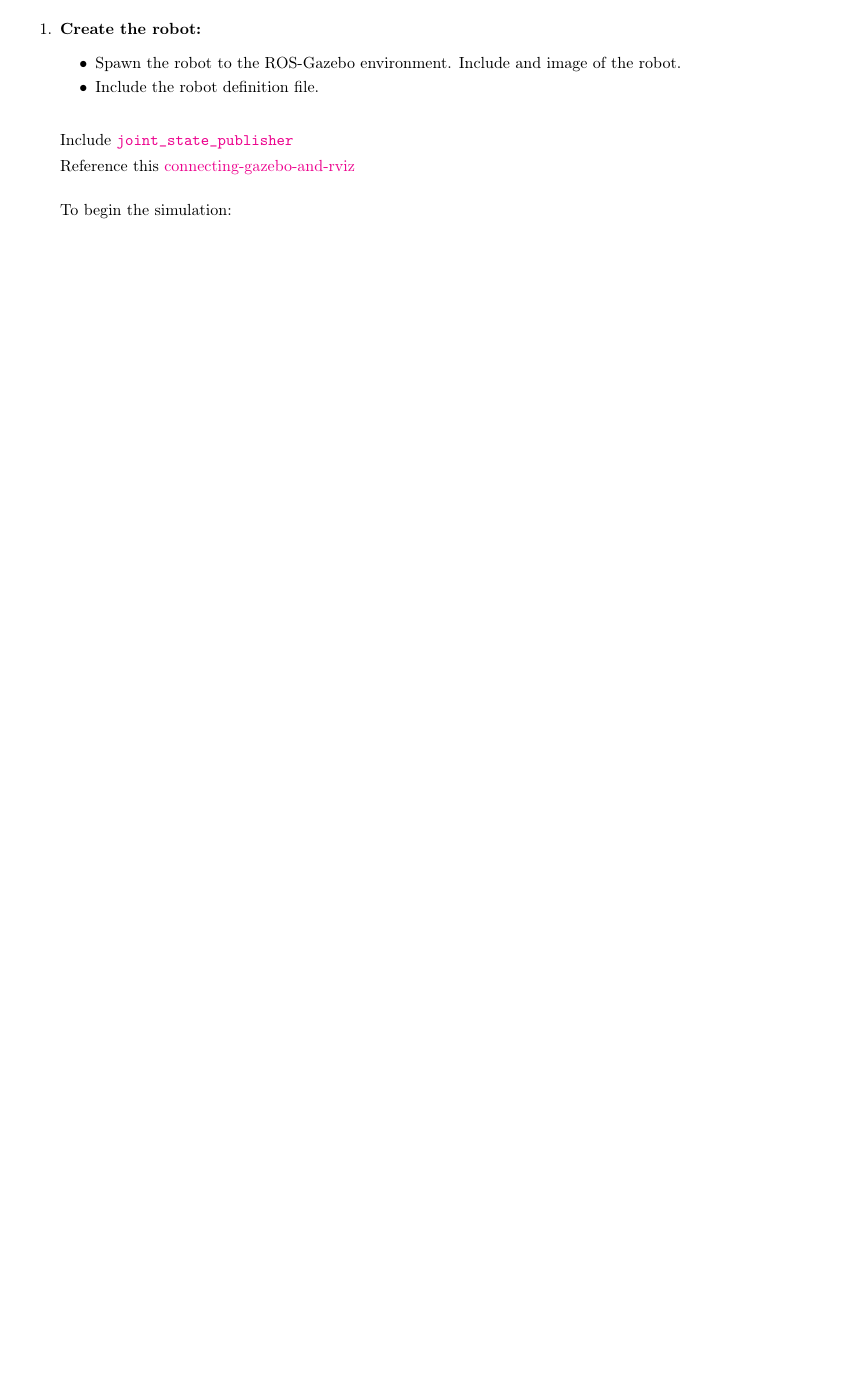
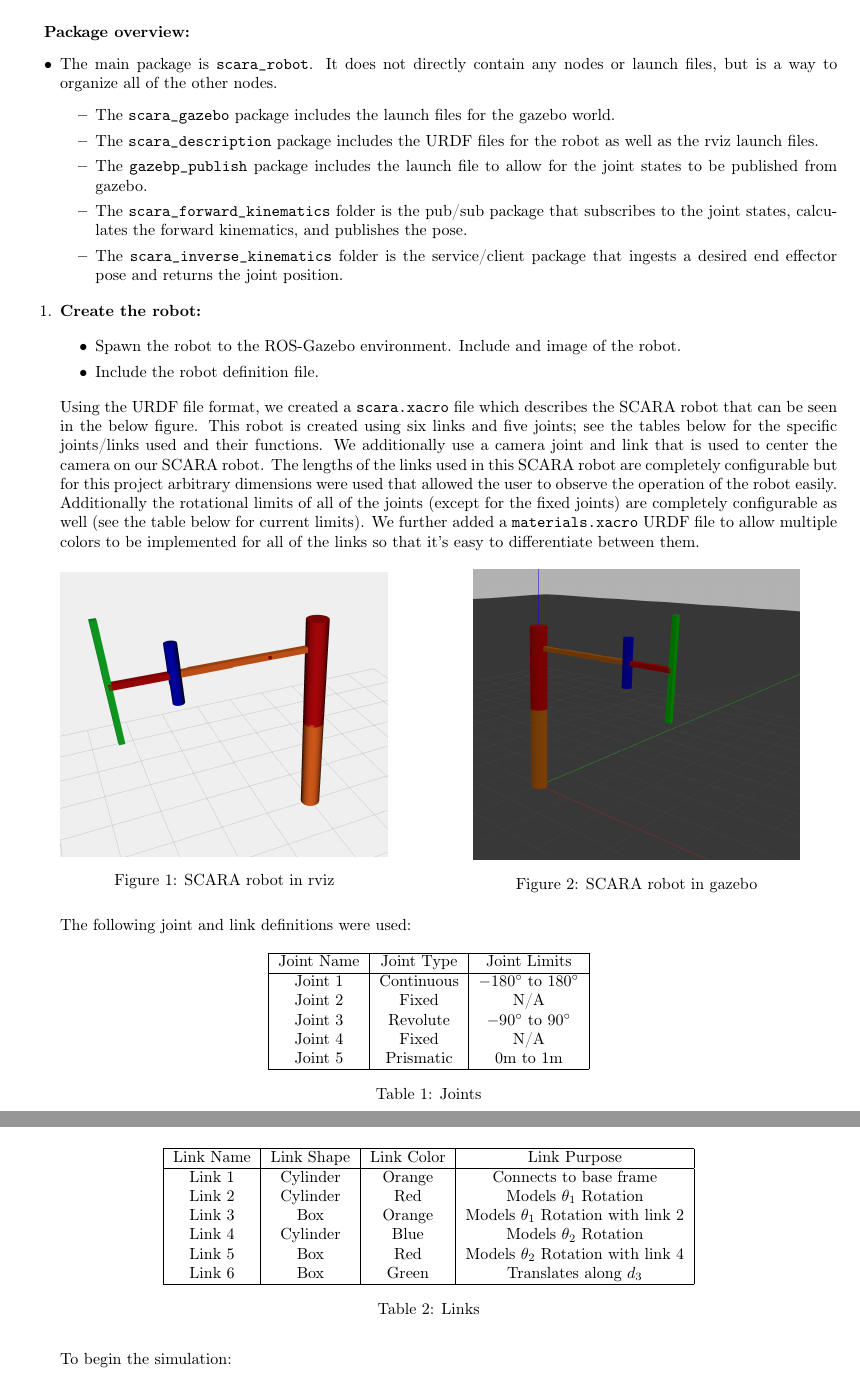
Before and after one commit to poolec4/rbe500_pa1, a LaTeX document (Submission/RBE500_PA1_Team 2.tex): part of page 1 of 4 before the commit and two parts of pages 1 and 2 of 5 after it, the two joined at a grey line, cut at the place of the change, the shorter picture padded with empty space. Compiled offline with pdfLaTeX.

Commit message:
added gazebo and fk figures to graph. fixed fk publisher

```diff
--- a/Submission/RBE500_PA1_Team 2.tex
+++ b/Submission/RBE500_PA1_Team 2.tex
@@ -10,6 +10,7 @@
 \usepackage{float}
 \usepackage{caption}
 \usepackage{amssymb}
+\usepackage{caption}
 \usepackage{amstext} % for \text macro
 \usepackage{array}   % for \newcolumntype macro
 \allowdisplaybreaks
@@ -33,6 +34,18 @@
 \setlength{\abovedisplayshortskip}{4pt}
 \setlength{\belowdisplayshortskip}{4pt}
 
+\textbf{Package overview:}
+\begin{itemize}
+	\item The main package is \texttt{scara\_robot}. It does not directly contain any nodes or launch files, but is a way to organize all of the other nodes.
+	\begin{itemize}
+		\item The \texttt{scara\_gazebo} package includes the launch files for the gazebo world.
+		\item The \texttt{scara\_description} package includes the URDF files for the robot as well as the rviz launch files.
+		\item The \texttt{gazebp\_publish} package includes the launch file to allow for the joint states to be published from gazebo.
+		\item The \texttt{scara\_forward\_kinematics} folder is the pub/sub package that subscribes to the joint states, calculates the forward kinematics, and publishes the pose.
+		\item The \texttt{scara\_inverse\_kinematics} folder is the service/client package that ingests a desired end effector pose and returns the joint position.
+	\end{itemize}
+\end{itemize}
+
 \begin{enumerate}
 	\item \textbf{Create the robot:}
 
@@ -40,13 +53,52 @@
 		\item Spawn the robot to the ROS-Gazebo environment. Include and image of the robot.
 
 		\item Include the robot definition file.
-		\\
 	\end{itemize}
 
-	Include \href{http://wiki.ros.org/joint_state_publisher}{\texttt{joint\_state\_publisher}}
+	Using the URDF file format, we created a \texttt{scara.xacro} file which describes the SCARA robot that can be seen in the below figure. This robot is created using six links and five joints; see the tables below for the specific joints/links used and their functions. We additionally use a camera joint and link that is used to center the camera on our SCARA robot. The lengths of the links used in this SCARA robot are completely configurable but for this project arbitrary dimensions were used that allowed the user to observe the operation of the robot easily. Additionally the rotational limits of all of the joints (except for the fixed joints) are completely configurable as well (see the table below for current limits). We further added a \texttt{materials.xacro} URDF file to allow multiple colors to be implemented for all of the links so that it's easy to differentiate between them.
 
-	Reference this \href{https://answers.ros.org/question/348008/connecting-gazebo-and-rviz/}{connecting-gazebo-and-rviz}
-	\\
+	\begin{figure}[h]
+	\begin{minipage}[h]{0.5\textwidth}
+		\centering
+		\includegraphics[width=0.8\textwidth]{figures/rviz_robot.png}
+		\caption{SCARA robot in rviz}
+	\end{minipage}
+	\begin{minipage}[h]{0.5\textwidth}
+		\centering
+		\includegraphics[width=0.8\textwidth]{figures/gazebo_robot.png}
+		\caption{SCARA robot in gazebo}
+	\end{minipage}
+	\end{figure}
+
+	The following joint and link definitions were used:
+	\begin{table}[h]
+		\centering
+		\begin{tabular}{|c|c|c|c|c|}
+			\hline
+			Joint Name & Joint Type & Joint Limits \\\hline
+			Joint 1 & Continuous & $-180^\circ$ to $180^\circ$ \\
+			Joint 2 & Fixed & N/A \\
+			Joint 3 & Revolute & $-90^\circ$ to $90^\circ$ \\
+			Joint 4 & Fixed & N/A \\
+			Joint 5 & Prismatic & 0m to 1m \\\hline
+		\end{tabular}
+		\caption{\label{tab:widgets}Joints}
+	\end{table}
+
+	\begin{table}[H]
+		\centering
+		\begin{tabular}{|c|c|c|c|c|}
+			\hline
+			Link Name & Link Shape & Link Color & Link Purpose \\\hline
+			Link 1 & Cylinder & Orange & Connects to base frame \\
+			Link 2 & Cylinder & Red & Models $\theta_1$ Rotation \\
+			Link 3 & Box & Orange & Models $\theta_1$ Rotation with link 2\\
+			Link 4 & Cylinder & Blue & Models $\theta_2$ Rotation \\
+			Link 5 & Box & Red & Models $\theta_2$ Rotation with link 4\\
+			Link 6 & Box & Green & Translates along $d_3$ \\\hline
+		\end{tabular}
+		\caption{\label{tab:widgets}Links}
+	\end{table}
 
 	To begin the simulation:
 	\begin{itemize}
```
Also changed, not shown: catkin_ws/src/scara_robot/scara_inverse_kinematics/CMakeLists.txt (+1 -0 lines), Submission/RBE500_PA1_Team 2.pdf, Submission/figures/gazebo_robot.png (added), Submission/figures/gazebo_robot_moved.png (added), Submission/figures/pose_echo.png (added), Submission/figures/rviz_robot.png (added), Submission/figures/sub_pub_print_results.png (added), Submission/RBE500_PA1_Team 2.tex (26 more changed lines), 14 other files.
